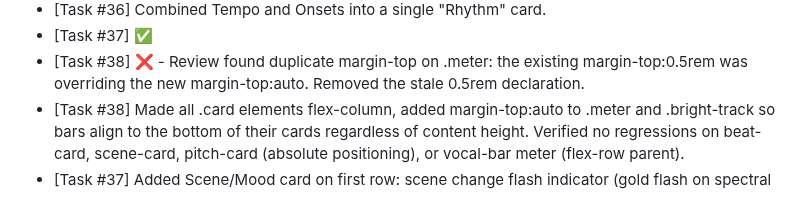
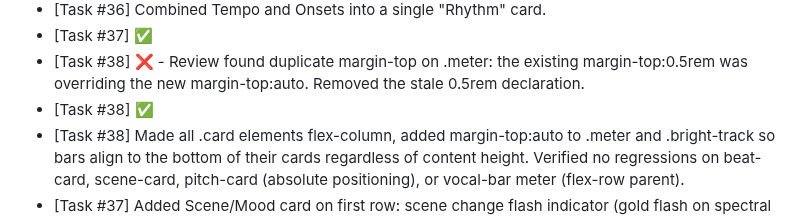
Before and after one commit to nitzanvolman/eden-music-analyzer-pi, a Markdown page: worklog.md, the part around the change. GitHub-like rendering.

Commit message:
Mark task 38 as done after re-review (margin fix verified)
Co-Authored-By: Claude Opus 4.6 (1M context) <noreply@anthropic.com>

```diff
--- a/worklog.md
+++ b/worklog.md
@@ -106,5 +106,6 @@
 - [Task #36] Combined Tempo and Onsets into a single "Rhythm" card.
 - [Task #37] ✅
 - [Task #38] ❌ - Review found duplicate margin-top on .meter: the existing margin-top:0.5rem was overriding the new margin-top:auto. Removed the stale 0.5rem declaration.
+- [Task #38] ✅
 - [Task #38] Made all .card elements flex-column, added margin-top:auto to .meter and .bright-track so bars align to the bottom of their cards regardless of content height. Verified no regressions on beat-card, scene-card, pitch-card (absolute positioning), or vocal-bar meter (flex-row parent).
 - [Task #37] Added Scene/Mood card on first row: scene change flash indicator (gold flash on spectral novelty triggers) and energy direction track (breaking ← center → building, with sliding cyan marker). Full-width card. State tracking, smoothing, OSC handling, and DOM updates in viz.js. CSS for scene-card, scene-change-indicator, energy-direction track/marker. BPM display inline with card label, onset grid below, vocal likelihood meter bar at bottom. Card spans full grid width. Added vocal state tracking, smoothing, and bar rendering in viz.js. New CSS for rhythm-header, bpm-display, vocal-bar, and vocal meter fill gradient.
```
Also changed, not shown: ROADMAP.md (+1 -1 lines).
